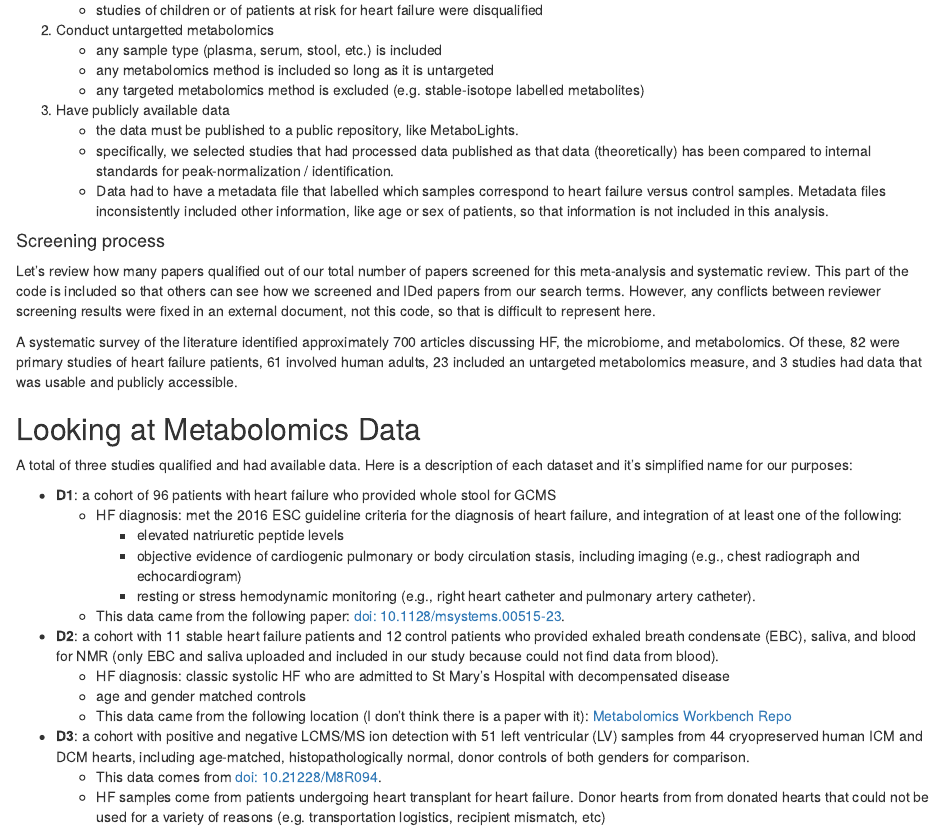
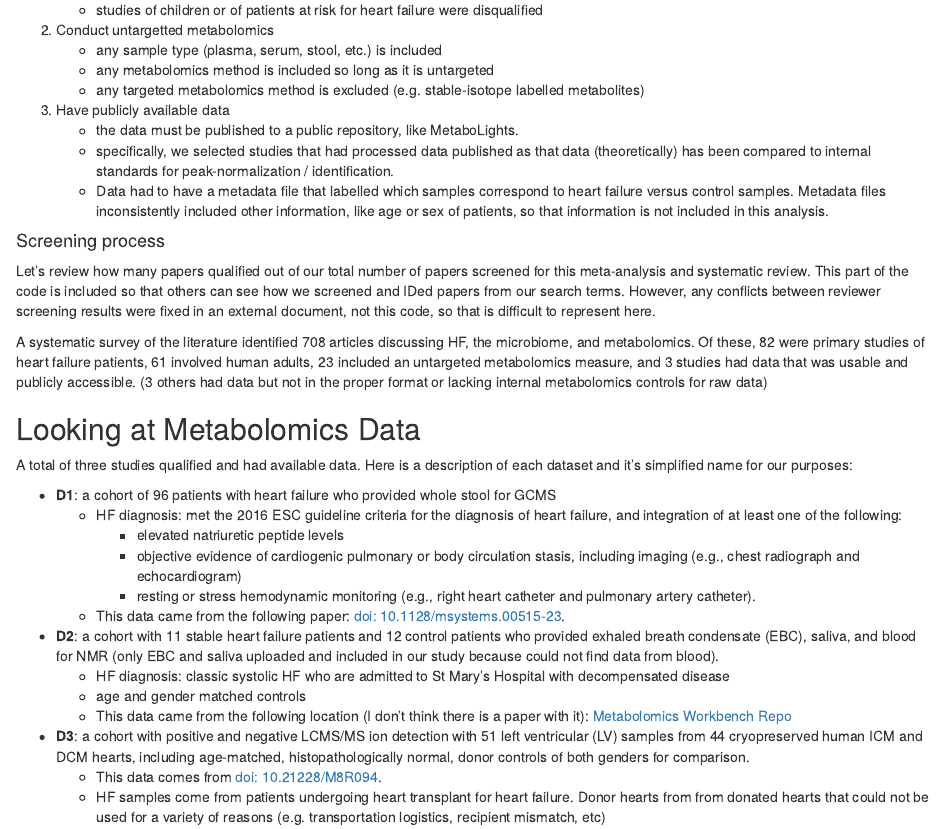
Before and after one commit to ewissel/HF_Metabolomics_MetaAnalysis, an R Markdown document (for-publication-meta-analysis.Rmd): the page in a window 1100 px wide, from 460 px down. Rendered offline with R 4.5, knitr and Pandoc, with nearby package versions; some code elsewhere in the file could not run offline.

Commit message:
update after reviewer feedback
minimal changes; no changes to analysis - just clarify numbers from systematic review and where papers were excluded.

In summary: All numbers for the systematic review results have been updated to reflect the confirmed, accurate numbers: 708 articles identified; 82 primary studies of heart failure; 61 studies with human adults; 23 with untargeted metabolomics; 3 with available data on public repositories.

````diff
--- a/for-publication-meta-analysis.Rmd
+++ b/for-publication-meta-analysis.Rmd
@@ -268,7 +268,7 @@ table(lilb4$data_availability)
 #table(lilb4$data_avail_statement)
 ```
 
-A systematic survey of the literature identified approximately 700 articles discussing HF, the microbiome, and metabolomics. Of these, 82 were primary studies of heart failure patients, 61 involved human adults, 23 included an untargeted metabolomics measure, and 3 studies had data that was usable and publicly accessible.
+A systematic survey of the literature identified 708 articles discussing HF, the microbiome, and metabolomics. Of these, 82 were primary studies of heart failure patients, 61 involved human adults, 23 included an untargeted metabolomics measure, and 3 studies had data that was usable and publicly accessible. (3 others had data but not in the proper format or lacking internal metabolomics controls for raw data)
 
 ## Looking at Metabolomics Data
 
````
